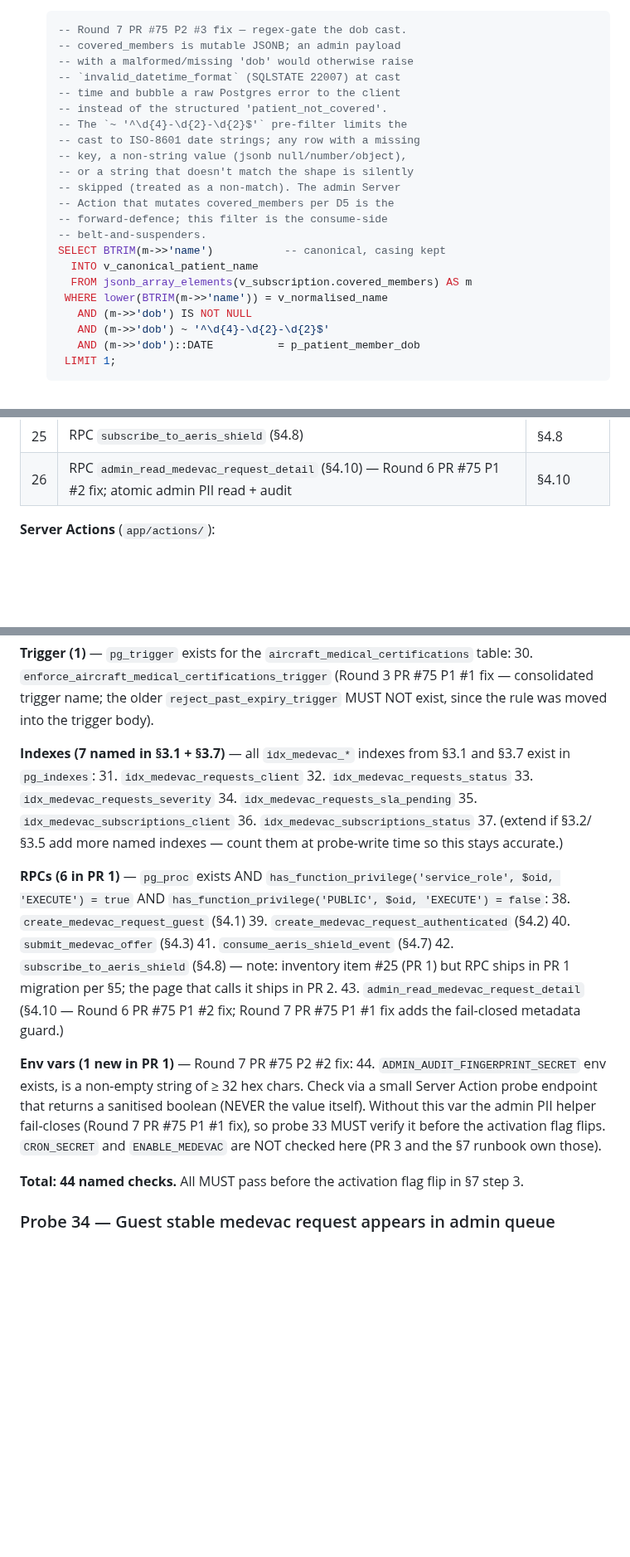
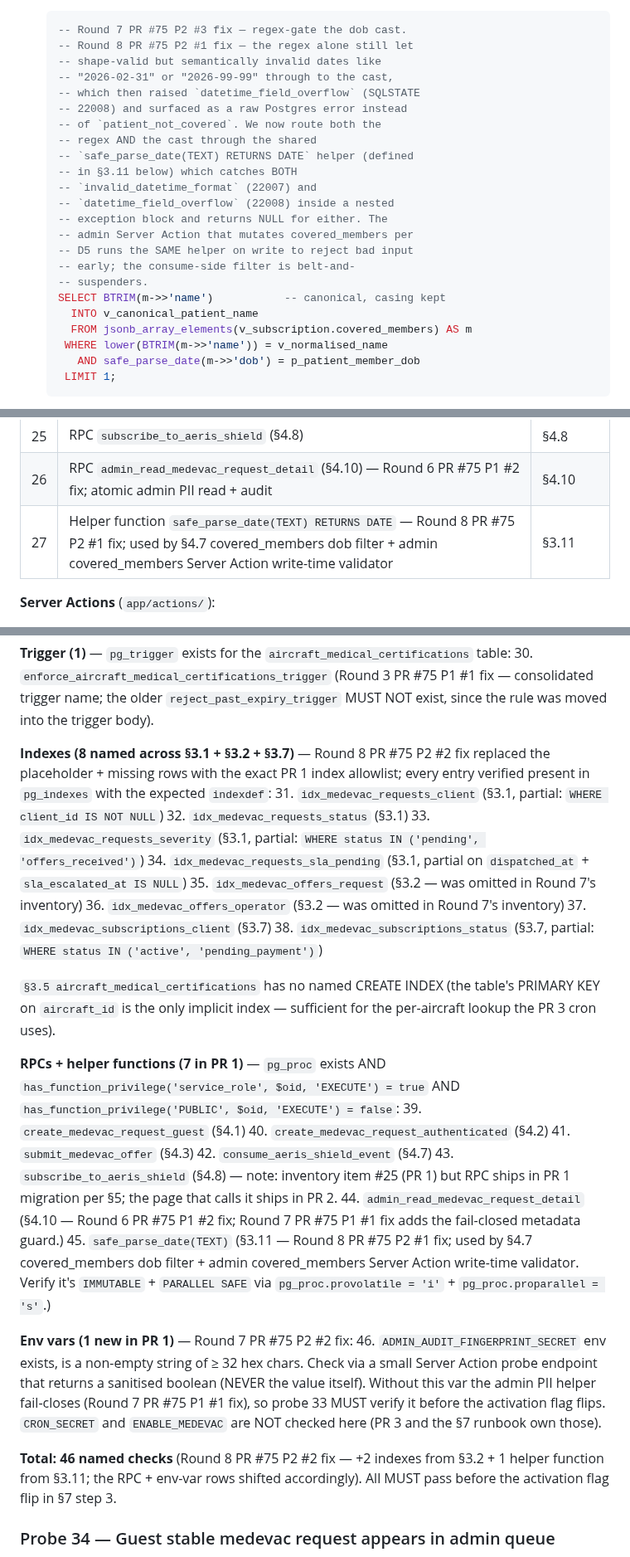
Before and after one commit to alharbib902-del/plan, a Markdown page: aeris/docs/PHASE-12-MEDEVAC-SPEC.md, 3 parts joined by grey strips. Shown at 83% size. Drawn GitHub-style; blank space fills up the shorter version.

````diff
--- a/aeris/docs/PHASE-12-MEDEVAC-SPEC.md
+++ b/aeris/docs/PHASE-12-MEDEVAC-SPEC.md
@@ -1046,26 +1096,27 @@ prior writes — see Atomicity note below):
 
    ```sql
    -- Round 7 PR #75 P2 #3 fix — regex-gate the dob cast.
-   -- covered_members is mutable JSONB; an admin payload
-   -- with a malformed/missing 'dob' would otherwise raise
-   -- `invalid_datetime_format` (SQLSTATE 22007) at cast
-   -- time and bubble a raw Postgres error to the client
-   -- instead of the structured 'patient_not_covered'.
-   -- The `~ '^\d{4}-\d{2}-\d{2}$'` pre-filter limits the
-   -- cast to ISO-8601 date strings; any row with a missing
-   -- key, a non-string value (jsonb null/number/object),
-   -- or a string that doesn't match the shape is silently
-   -- skipped (treated as a non-match). The admin Server
-   -- Action that mutates covered_members per D5 is the
-   -- forward-defence; this filter is the consume-side
-   -- belt-and-suspenders.
+   -- Round 8 PR #75 P2 #1 fix — the regex alone still let
+   -- shape-valid but semantically invalid dates like
+   -- "2026-02-31" or "2026-99-99" through to the cast,
+   -- which then raised `datetime_field_overflow` (SQLSTATE
+   -- 22008) and surfaced as a raw Postgres error instead
+   -- of `patient_not_covered`. We now route both the
+   -- regex AND the cast through the shared
+   -- `safe_parse_date(TEXT) RETURNS DATE` helper (defined
+   -- in §3.11 below) which catches BOTH
+   -- `invalid_datetime_format` (22007) and
+   -- `datetime_field_overflow` (22008) inside a nested
+   -- exception block and returns NULL for either. The
+   -- admin Server Action that mutates covered_members per
+   -- D5 runs the SAME helper on write to reject bad input
+   -- early; the consume-side filter is belt-and-
+   -- suspenders.
    SELECT BTRIM(m->>'name')           -- canonical, casing kept
      INTO v_canonical_patient_name
      FROM jsonb_array_elements(v_subscription.covered_members) AS m
     WHERE lower(BTRIM(m->>'name')) = v_normalised_name
-      AND (m->>'dob') IS NOT NULL
-      AND (m->>'dob') ~ '^\d{4}-\d{2}-\d{2}$'
-      AND (m->>'dob')::DATE          = p_patient_member_dob
+      AND safe_parse_date(m->>'dob') = p_patient_member_dob
     LIMIT 1;
    ```
 
@@ -1391,6 +1442,7 @@ because `consume_aeris_shield_event` (§4.7) and
 | 24 | RPC `consume_aeris_shield_event` (§4.7) | §4.7 |
 | 25 | RPC `subscribe_to_aeris_shield` (§4.8) | §4.8 |
 | 26 | RPC `admin_read_medevac_request_detail` (§4.10) — Round 6 PR #75 P1 #2 fix; atomic admin PII read + audit | §4.10 |
+| 27 | Helper function `safe_parse_date(TEXT) RETURNS DATE` — Round 8 PR #75 P2 #1 fix; used by §4.7 covered_members dob filter + admin covered_members Server Action write-time validator | §3.11 |
 
 **Server Actions** (`app/actions/`):
 - `medevac-public.ts`: `submitMedevacRequestPublic` (wraps §4.1)
@@ -1648,34 +1713,53 @@ in §3.1-§3.9 exists in `pg_constraint`:
     name; the older `reject_past_expiry_trigger` MUST NOT
     exist, since the rule was moved into the trigger body).
 
-**Indexes (7 named in §3.1 + §3.7)** — all `idx_medevac_*`
-indexes from §3.1 and §3.7 exist in `pg_indexes`:
-31. `idx_medevac_requests_client`
-32. `idx_medevac_requests_status`
-33. `idx_medevac_requests_severity`
-34. `idx_medevac_requests_sla_pending`
-35. `idx_medevac_subscriptions_client`
-36. `idx_medevac_subscriptions_status`
-37. (extend if §3.2/§3.5 add more named indexes — count
-    them at probe-write time so this stays accurate.)
-
-**RPCs (6 in PR 1)** — `pg_proc` exists AND
-`has_function_privilege('service_role', $oid, 'EXECUTE')
+**Indexes (8 named across §3.1 + §3.2 + §3.7)** — Round 8
+PR #75 P2 #2 fix replaced the placeholder + missing rows
+with the exact PR 1 index allowlist; every entry verified
+present in `pg_indexes` with the expected `indexdef`:
+31. `idx_medevac_requests_client`        (§3.1, partial:
+    `WHERE client_id IS NOT NULL`)
+32. `idx_medevac_requests_status`        (§3.1)
+33. `idx_medevac_requests_severity`      (§3.1, partial:
+    `WHERE status IN ('pending', 'offers_received')`)
+34. `idx_medevac_requests_sla_pending`   (§3.1, partial
+    on `dispatched_at` + `sla_escalated_at IS NULL`)
+35. `idx_medevac_offers_request`         (§3.2 — was
+    omitted in Round 7's inventory)
+36. `idx_medevac_offers_operator`        (§3.2 — was
+    omitted in Round 7's inventory)
+37. `idx_medevac_subscriptions_client`   (§3.7)
+38. `idx_medevac_subscriptions_status`   (§3.7, partial:
+    `WHERE status IN ('active', 'pending_payment')`)
+
+`§3.5 aircraft_medical_certifications` has no named CREATE
+INDEX (the table's PRIMARY KEY on `aircraft_id` is the only
+implicit index — sufficient for the per-aircraft lookup
+the PR 3 cron uses).
+
+**RPCs + helper functions (7 in PR 1)** — `pg_proc` exists
+AND `has_function_privilege('service_role', $oid, 'EXECUTE')
 = true` AND `has_function_privilege('PUBLIC', $oid,
 'EXECUTE') = false`:
-38. `create_medevac_request_guest`        (§4.1)
-39. `create_medevac_request_authenticated` (§4.2)
-40. `submit_medevac_offer`                  (§4.3)
-41. `consume_aeris_shield_event`            (§4.7)
-42. `subscribe_to_aeris_shield`             (§4.8) — note:
+39. `create_medevac_request_guest`         (§4.1)
+40. `create_medevac_request_authenticated` (§4.2)
+41. `submit_medevac_offer`                  (§4.3)
+42. `consume_aeris_shield_event`            (§4.7)
+43. `subscribe_to_aeris_shield`             (§4.8) — note:
     inventory item #25 (PR 1) but RPC ships in PR 1
     migration per §5; the page that calls it ships in PR 2.
-43. `admin_read_medevac_request_detail`    (§4.10 — Round 6
+44. `admin_read_medevac_request_detail`    (§4.10 — Round 6
     PR #75 P1 #2 fix; Round 7 PR #75 P1 #1 fix adds the
     fail-closed metadata guard.)
+45. `safe_parse_date(TEXT)`                (§3.11 — Round
+    8 PR #75 P2 #1 fix; used by §4.7 covered_members dob
+    filter + admin covered_members Server Action write-time
+    validator. Verify it's `IMMUTABLE` + `PARALLEL SAFE`
+    via `pg_proc.provolatile = 'i'` +
+    `pg_proc.proparallel = 's'`.)
 
 **Env vars (1 new in PR 1)** — Round 7 PR #75 P2 #2 fix:
-44. `ADMIN_AUDIT_FINGERPRINT_SECRET` env exists, is a
+46. `ADMIN_AUDIT_FINGERPRINT_SECRET` env exists, is a
     non-empty string of ≥ 32 hex chars. Check via a small
     Server Action probe endpoint that returns a sanitised
     boolean (NEVER the value itself). Without this var the
@@ -1684,8 +1768,10 @@ indexes from §3.1 and §3.7 exist in `pg_indexes`:
     flag flips. `CRON_SECRET` and `ENABLE_MEDEVAC` are
     NOT checked here (PR 3 and the §7 runbook own those).
 
-**Total: 44 named checks.** All MUST pass before the
-activation flag flip in §7 step 3.
+**Total: 46 named checks** (Round 8 PR #75 P2 #2 fix —
++2 indexes from §3.2 + 1 helper function from §3.11; the
+RPC + env-var rows shifted accordingly). All MUST pass
+before the activation flag flip in §7 step 3.
 
 ### Probe 34 — Guest stable medevac request appears in admin queue
 
````
Also changed, not shown: other parts of aeris/docs/PHASE-12-MEDEVAC-SPEC.md (+68 -5 lines).
